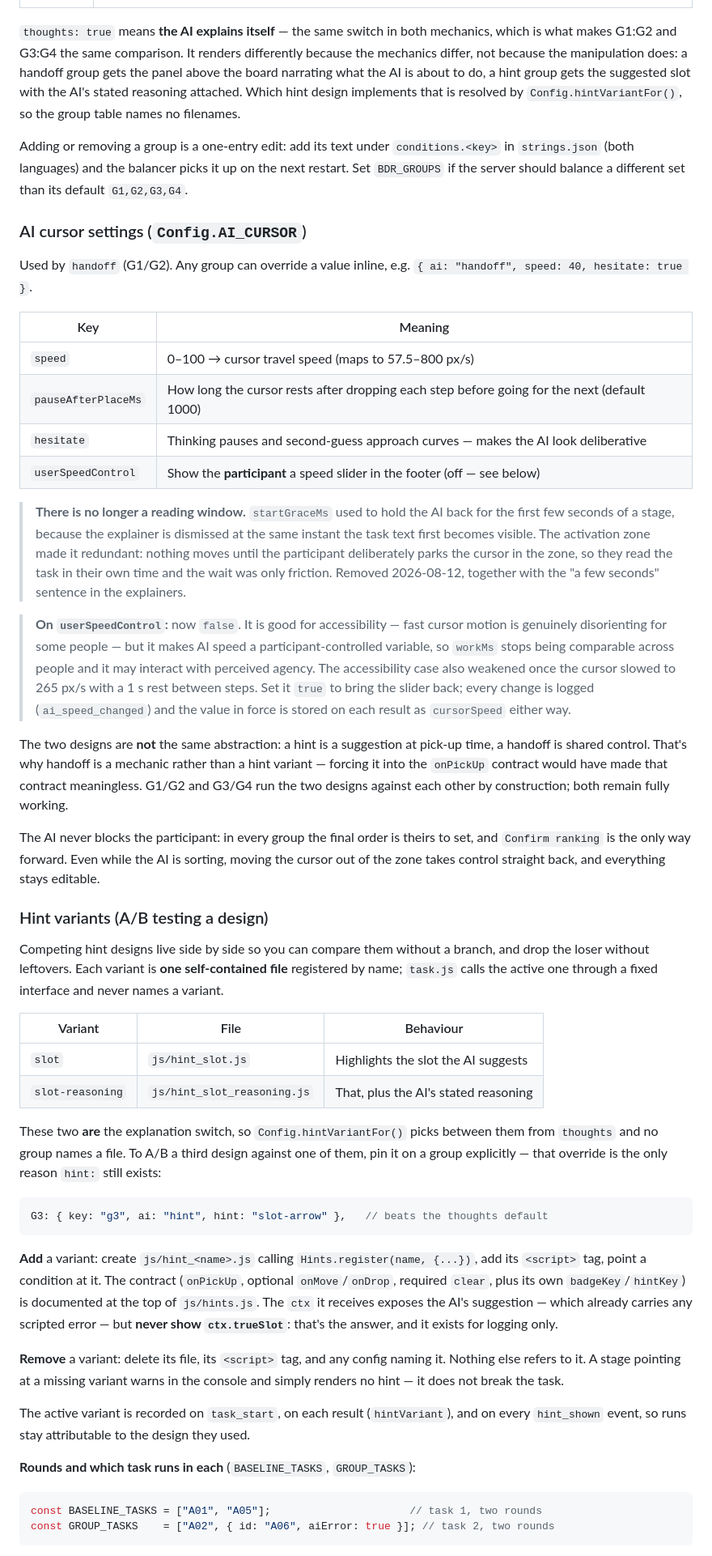
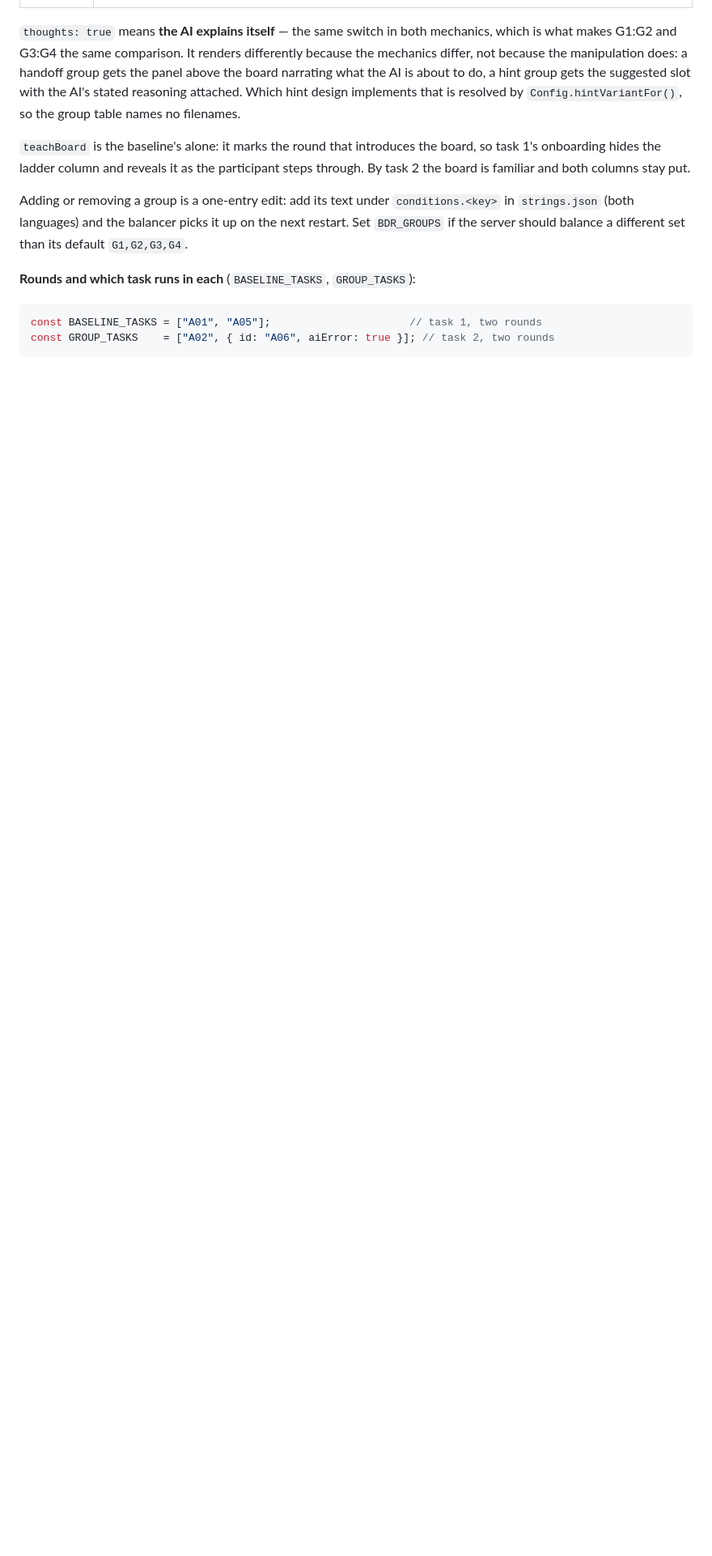
Before and after one commit to mmausen/designing-trust-pt, a Markdown page: README.md, the part around one of its changes. Shown at 81% size. Drawn GitHub-style; blank space fills up the shorter version.

````diff
--- a/README.md
+++ b/README.md
@@ -102,81 +110,13 @@ above the board narrating what the AI is about to do, a hint group gets the sugg
 slot with the AI's stated reasoning attached. Which hint design implements that is
 resolved by `Config.hintVariantFor()`, so the group table names no filenames.
 
+`teachBoard` is the baseline's alone: it marks the round that introduces the board, so
+task 1's onboarding hides the ladder column and reveals it as the participant steps
+through. By task 2 the board is familiar and both columns stay put.
+
 Adding or removing a group is a one-entry edit: add its text under `conditions.<key>` in
 `strings.json` (both languages) and the balancer picks it up on the next restart. Set
 `BDR_GROUPS` if the server should balance a different set than its default `G1,G2,G3,G4`.
-
-### AI cursor settings (`Config.AI_CURSOR`)
-
-Used by `handoff` (G1/G2). Any group can override a value inline,
-e.g. `{ ai: "handoff", speed: 40, hesitate: true }`.
-
-| Key | Meaning |
-|---|---|
-| `speed` | 0–100 → cursor travel speed (maps to 57.5–800 px/s) |
-| `pauseAfterPlaceMs` | How long the cursor rests after dropping each step before going for the next (default 1000) |
-| `hesitate` | Thinking pauses and second-guess approach curves — makes the AI look deliberative |
-| `userSpeedControl` | Show the **participant** a speed slider in the footer (off — see below) |
-
-> **There is no longer a reading window.** `startGraceMs` used to hold the AI back for
-> the first few seconds of a stage, because the explainer is dismissed at the same
-> instant the task text first becomes visible. The activation zone made it redundant:
-> nothing moves until the participant deliberately parks the cursor in the zone, so they
-> read the task in their own time and the wait was only friction. Removed 2026-08-12,
-> together with the "a few seconds" sentence in the explainers.
-
-> **On `userSpeedControl`:** now `false`. It is good for accessibility — fast cursor
-> motion is genuinely disorienting for some people — but it makes AI speed a
-> participant-controlled variable, so `workMs` stops being comparable across people and
-> it may interact with perceived agency. The accessibility case also weakened once the
-> cursor slowed to 265 px/s with a 1 s rest between steps. Set it `true` to bring the
-> slider back; every change is logged (`ai_speed_changed`) and the value in force is
-> stored on each result as `cursorSpeed` either way.
-
-The two designs are **not** the same abstraction: a hint is a suggestion at pick-up
-time, a handoff is shared control. That's why handoff is a mechanic rather than a hint
-variant — forcing it into the `onPickUp` contract would have made that contract
-meaningless. G1/G2 and G3/G4 run the two designs against each other by construction;
-both remain fully working.
-
-The AI never blocks the participant: in every group the final order is theirs to set,
-and `Confirm ranking` is the only way forward. Even while the AI is sorting, moving the
-cursor out of the zone takes control straight back, and everything stays editable.
-
-### Hint variants (A/B testing a design)
-
-Competing hint designs live side by side so you can compare them without a branch,
-and drop the loser without leftovers. Each variant is **one self-contained file**
-registered by name; `task.js` calls the active one through a fixed interface and
-never names a variant.
-
-| Variant | File | Behaviour |
-|---|---|---|
-| `slot` | `js/hint_slot.js` | Highlights the slot the AI suggests |
-| `slot-reasoning` | `js/hint_slot_reasoning.js` | That, plus the AI's stated reasoning |
-
-These two **are** the explanation switch, so `Config.hintVariantFor()` picks between
-them from `thoughts` and no group names a file. To A/B a third design against one of
-them, pin it on a group explicitly — that override is the only reason `hint:` still
-exists:
-
-```js
-G3: { key: "g3", ai: "hint", hint: "slot-arrow" },   // beats the thoughts default
-```
-
-**Add** a variant: create `js/hint_<name>.js` calling `Hints.register(name, {...})`,
-add its `<script>` tag, point a condition at it. The contract (`onPickUp`, optional
-`onMove`/`onDrop`, required `clear`, plus its own `badgeKey`/`hintKey`) is documented
-at the top of `js/hints.js`. The `ctx` it receives exposes the AI's suggestion — which
-already carries any scripted error — but **never show `ctx.trueSlot`**: that's the
-answer, and it exists for logging only.
-
-**Remove** a variant: delete its file, its `<script>` tag, and any config naming it.
-Nothing else refers to it. A stage pointing at a missing variant warns in the console
-and simply renders no hint — it does not break the task.
-
-The active variant is recorded on `task_start`, on each result (`hintVariant`), and on
-every `hint_shown` event, so runs stay attributable to the design they used.
 
 **Rounds and which task runs in each** (`BASELINE_TASKS`, `GROUP_TASKS`):
 
````
Also changed, not shown: other parts of README.md (+164 -44 lines).
